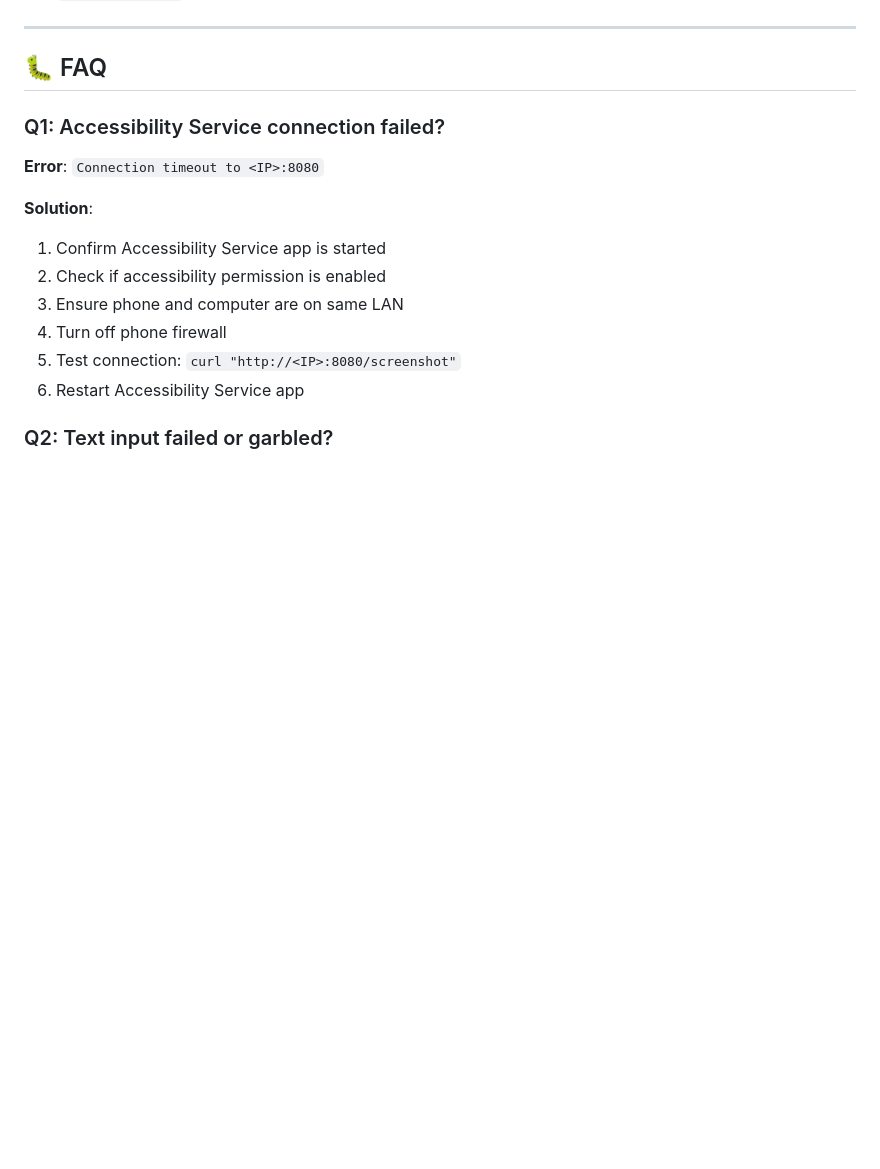
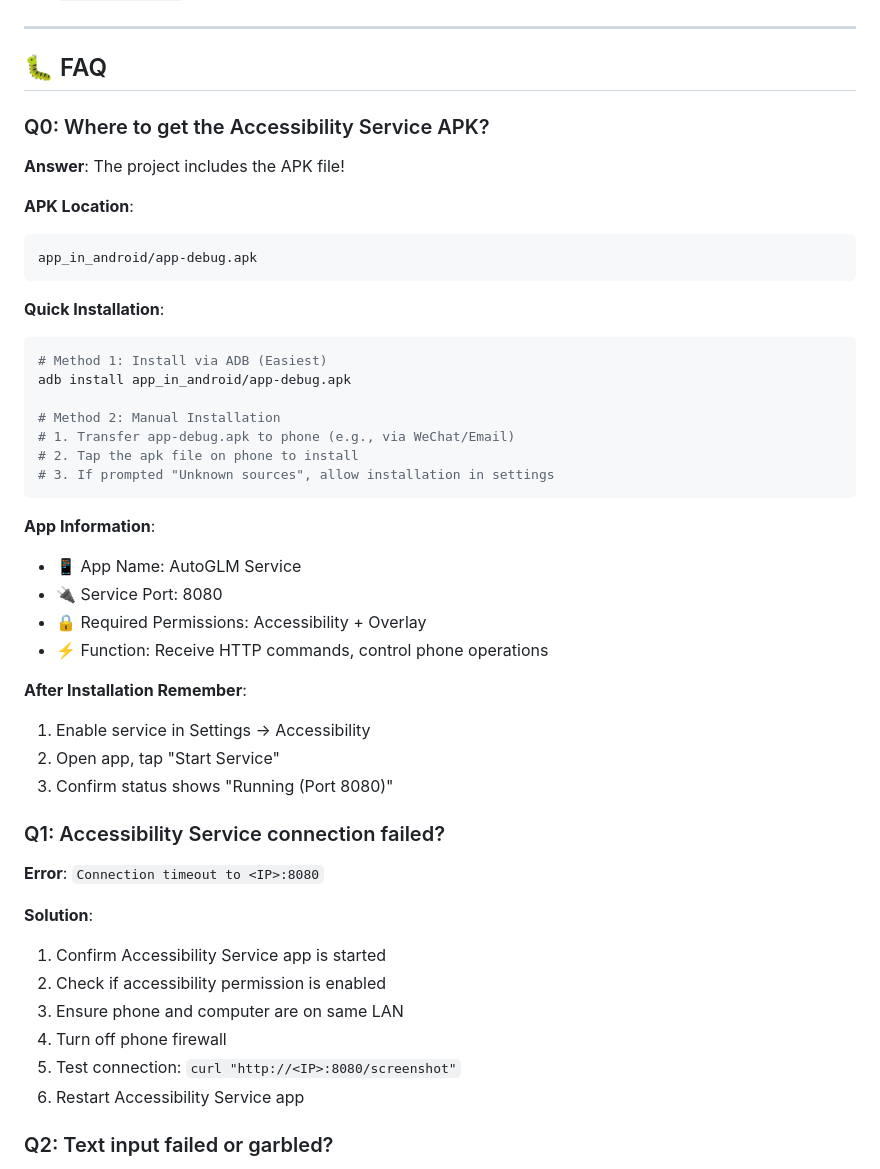
Before and after one commit to qichen012/AutoGLM-ui-in-mac, a Markdown page: README_en.md, the part around one of its changes. Drawn GitHub-style; blank space fills up the shorter version.

````diff
--- a/README_en.md
+++ b/README_en.md
@@ -558,6 +592,37 @@ Edit `utils/logger.py` to adjust log detail level.
 ---
 
 ## 🐛 FAQ
+
+### Q0: Where to get the Accessibility Service APK?
+
+**Answer**: The project includes the APK file!
+
+**APK Location**:
+```bash
+app_in_android/app-debug.apk
+```
+
+**Quick Installation**:
+```bash
+# Method 1: Install via ADB (Easiest)
+adb install app_in_android/app-debug.apk
+
+# Method 2: Manual Installation
+# 1. Transfer app-debug.apk to phone (e.g., via WeChat/Email)
+# 2. Tap the apk file on phone to install
+# 3. If prompted "Unknown sources", allow installation in settings
+```
+
+**App Information**:
+- 📱 App Name: AutoGLM Service
+- 🔌 Service Port: 8080
+- 🔒 Required Permissions: Accessibility + Overlay
+- ⚡ Function: Receive HTTP commands, control phone operations
+
+**After Installation Remember**:
+1. Enable service in Settings → Accessibility
+2. Open app, tap "Start Service"
+3. Confirm status shows "Running (Port 8080)"
 
 ### Q1: Accessibility Service connection failed?
 
````
Also changed, not shown: other parts of README_en.md (+43 -9 lines), README.md (+73 -8 lines), app_in_android/README.md (added, +284 -0 lines).
